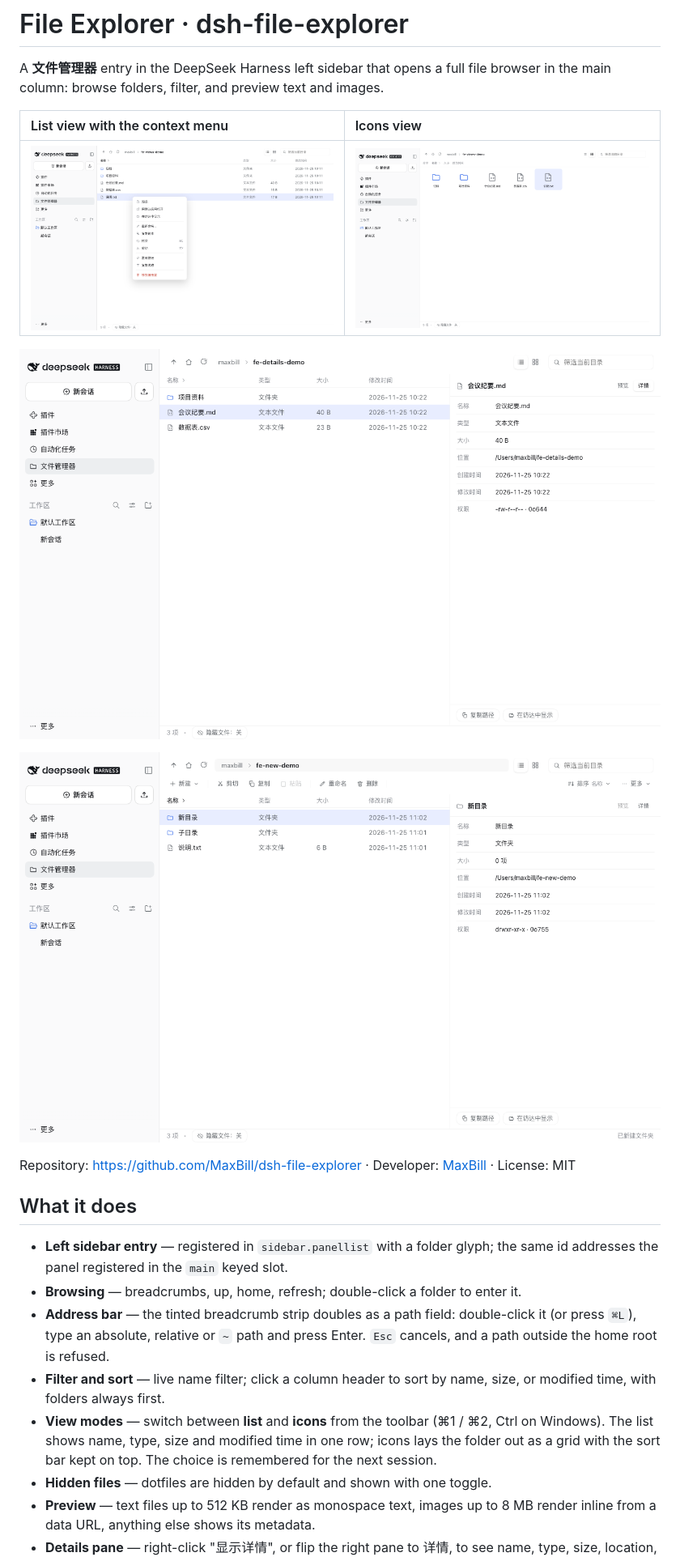
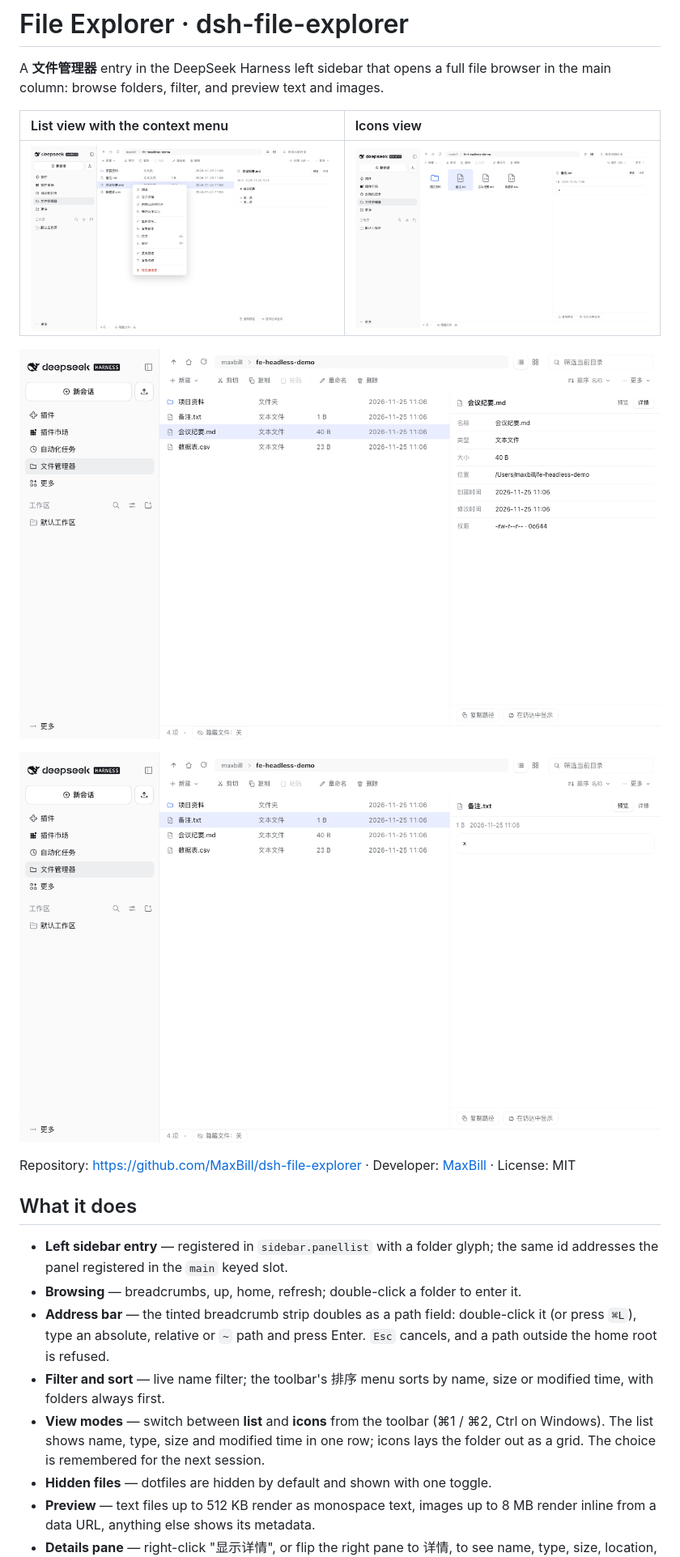
Before and after one commit to MaxBill/dsh-file-explorer, a Markdown page: README.md, the part around the change. Shown at 81% size. GitHub-like rendering; pictures changed too: docs/context-menu.png, docs/details.png, docs/toolbar.png.

```diff
--- a/README.md
+++ b/README.md
@@ -17,8 +17,8 @@ Repository: <https://github.com/MaxBill/dsh-file-explorer> · Developer: [MaxBil
 - **Left sidebar entry** — registered in `sidebar.panellist` with a folder glyph; the same id addresses the panel registered in the `main` keyed slot.
 - **Browsing** — breadcrumbs, up, home, refresh; double-click a folder to enter it.
 - **Address bar** — the tinted breadcrumb strip doubles as a path field: double-click it (or press `⌘L`), type an absolute, relative or `~` path and press Enter. `Esc` cancels, and a path outside the home root is refused.
-- **Filter and sort** — live name filter; click a column header to sort by name, size, or modified time, with folders always first.
-- **View modes** — switch between **list** and **icons** from the toolbar (⌘1 / ⌘2, Ctrl on Windows). The list shows name, type, size and modified time in one row; icons lays the folder out as a grid with the sort bar kept on top. The choice is remembered for the next session.
+- **Filter and sort** — live name filter; the toolbar's 排序 menu sorts by name, size or modified time, with folders always first.
+- **View modes** — switch between **list** and **icons** from the toolbar (⌘1 / ⌘2, Ctrl on Windows). The list shows name, type, size and modified time in one row; icons lays the folder out as a grid. The choice is remembered for the next session.
 - **Hidden files** — dotfiles are hidden by default and shown with one toggle.
 - **Preview** — text files up to 512 KB render as monospace text, images up to 8 MB render inline from a data URL, anything else shows its metadata.
 - **Details pane** — right-click "显示详情", or flip the right pane to 详情, to see name, type, size, location, created, modified and permissions. Folders have no preview, so selecting one shows its details (size reads as an item count).
```
Also changed, not shown: README.zh.md (+2 -2 lines), 2 other files.
